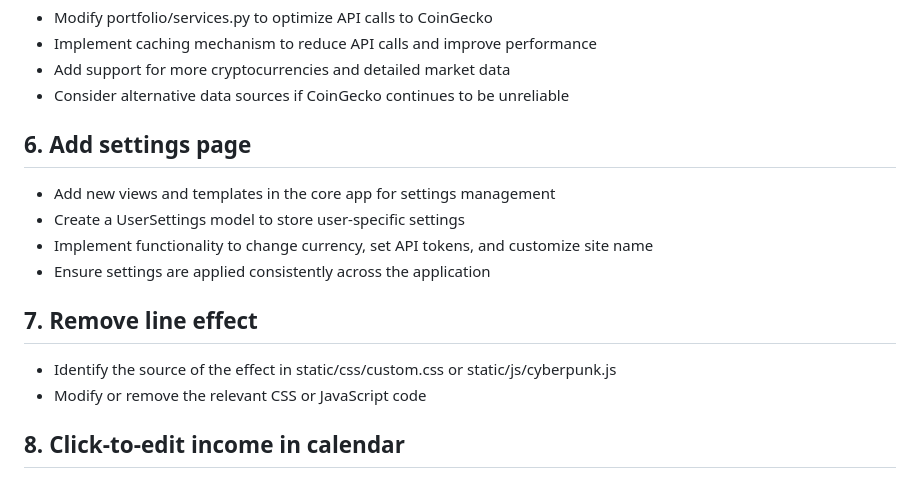
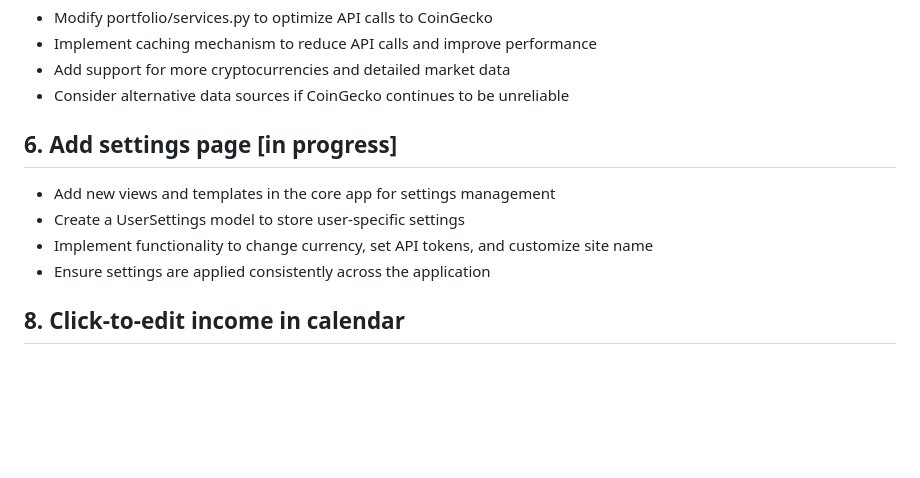
Before and after one commit to vic-cieslak/portfolio-income-manager, a Markdown page: PROGRESS.md, the part around the change. Drawn GitHub-style; blank space fills up the shorter version.

Commit message:
Update PROGRESS.md to reflect current tasks status
This commit updates the PROGRESS.md file to more accurately represent the current status of the project's tasks. The "Add settings page" task is now marked as in progress, and the "Remove line effect" task has been removed.

```diff
--- a/PROGRESS.md
+++ b/PROGRESS.md
@@ -31,15 +31,12 @@
 - Add support for more cryptocurrencies and detailed market data
 - Consider alternative data sources if CoinGecko continues to be unreliable
 
-## 6. Add settings page
+## 6. Add settings page [in progress]
 - Add new views and templates in the core app for settings management
 - Create a UserSettings model to store user-specific settings
 - Implement functionality to change currency, set API tokens, and customize site name
 - Ensure settings are applied consistently across the application
 
-## 7. Remove line effect
-- Identify the source of the effect in static/css/custom.css or static/js/cyberpunk.js
-- Modify or remove the relevant CSS or JavaScript code
 
 ## 8. Click-to-edit income in calendar
 - Modify income/views.py and templates/income/income_calendar.html
```
